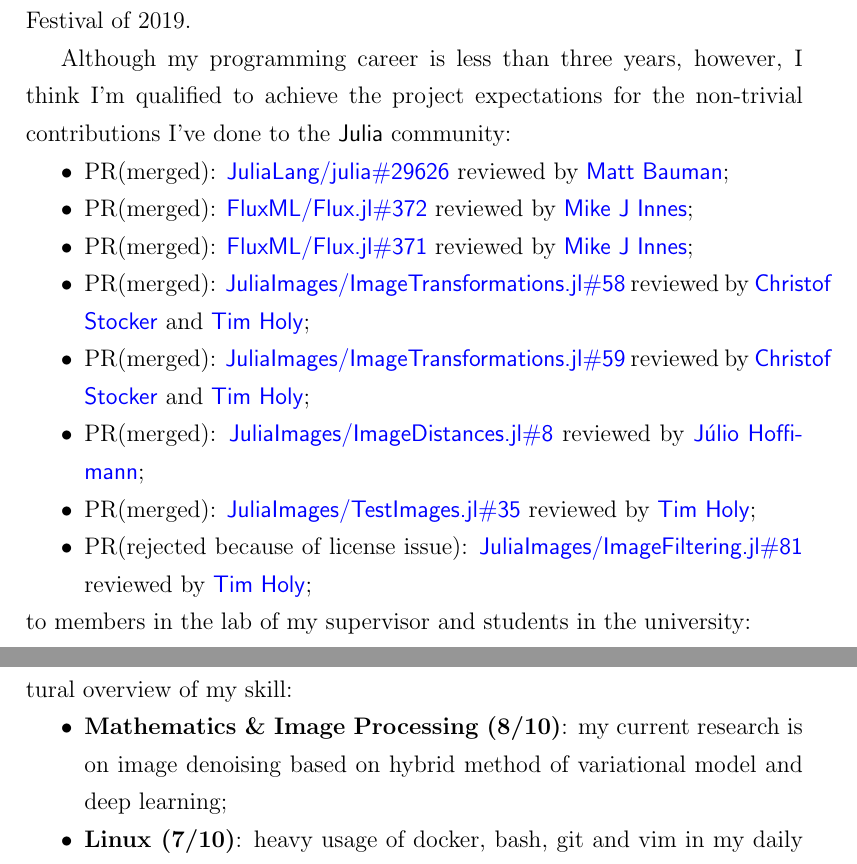
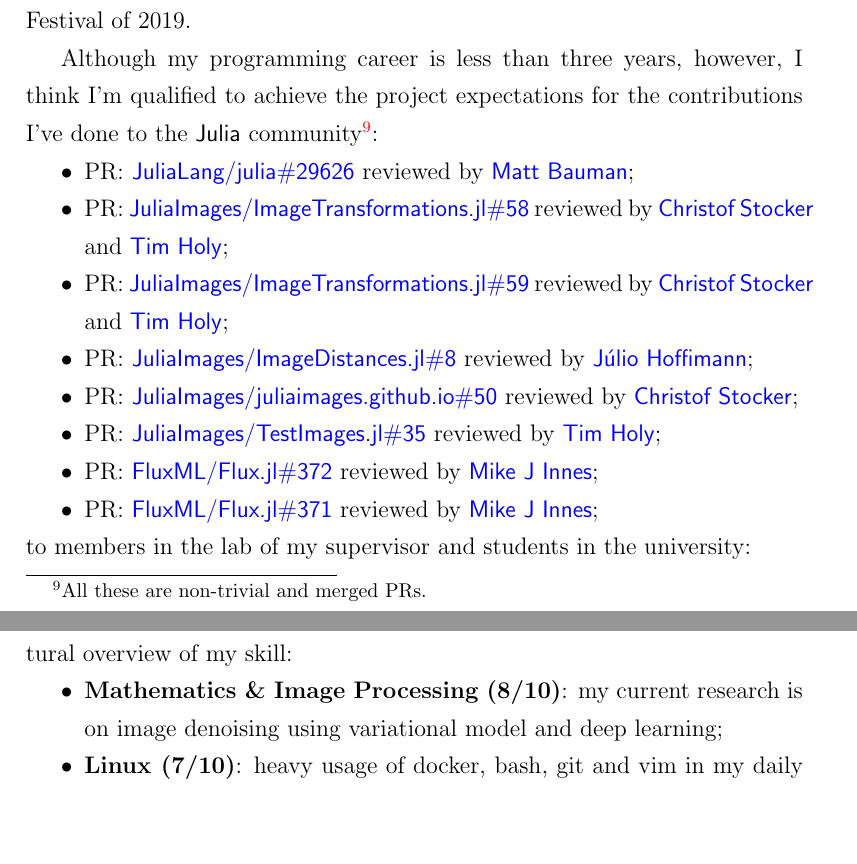
Before and after one commit to johnnychen94/GSoC2019, a LaTeX paper (Proposal/main.tex, which reads Proposal/aboutauthor.tex): two parts of pages 10 and 11 of 11, joined at a grey line, cut so that both start at the same text, the shorter picture padded with empty space. Compiled offline with pdfLaTeX.

Commit message:
add a new merged PR

```diff
--- a/Proposal/aboutauthor.tex
+++ b/Proposal/aboutauthor.tex
@@ -10,17 +10,18 @@
 
 I started to use \langmatlab to research image processing at the end of 2016, met  \langjulia after its \version{1.0} announcement, and learned \langpython during the Spring Festival of 2019. \par
 
-Although my programming career is less than three years, however, I think I'm qualified to achieve the project expectations for the non-trivial contributions I've done to the \langjulia{} community:
+Although my programming career is less than three years, however, I think I'm qualified to achieve the project expectations for the contributions I've done to the \langjulia{} community\footnote{All these are non-trivial and merged PRs.}:
 
 \begin{itemize}
-    \item PR(merged): \pullrequest{\julialang}{julia}{29626} reviewed by \mbauman;
-    \item PR(merged): \pullrequest{\fluxml}{\flux}{372} reviewed by \mikeinnes;
-    \item PR(merged): \pullrequest{\fluxml}{\flux}{371} reviewed by \mikeinnes;
-    \item PR(merged): \pullrequest{\juliaimages}{\imagetransformations}{58} reviewed by \evizero and \timholy;
-    \item PR(merged): \pullrequest{\juliaimages}{\imagetransformations}{59} reviewed by \evizero and \timholy;
-    \item PR(merged): \pullrequest{\juliaimages}{\imagedistance}{8} reviewed by \julio;
-    \item PR(merged): \pullrequest{\juliaimages}{\testimages}{35} reviewed by \timholy;
-    \item PR(rejected because of license issue): \pullrequest{\juliaimages}{\imagefiltering}{81} reviewed by \timholy;
+    \item PR: \pullrequest{\julialang}{julia}{29626} reviewed by \mbauman;
+    \item PR: \pullrequest{\juliaimages}{\imagetransformations}{58} reviewed by \evizero and \timholy;
+    \item PR: \pullrequest{\juliaimages}{\imagetransformations}{59} reviewed by \evizero and \timholy;
+    \item PR: \pullrequest{\juliaimages}{\imagedistance}{8} reviewed by \julio;
+    \item PR: \pullrequest{\juliaimages}{\imagesgithubio}{50} reviewed by \evizero;
+    \item PR: \pullrequest{\juliaimages}{\testimages}{35} reviewed by \timholy;
+    % \item PR: \pullrequest{\fluxml}{\flux}{710} reviewed by \mikeinnes;
+    \item PR: \pullrequest{\fluxml}{\flux}{372} reviewed by \mikeinnes;
+    \item PR: \pullrequest{\fluxml}{\flux}{371} reviewed by \mikeinnes;
 \end{itemize}
 to members in the lab of my supervisor and students in the university:
 \begin{itemize}
@@ -32,7 +33,7 @@
 
 The following is an informal self-evaluation to let you have a more structural overview of my skill:
 \begin{itemize}
-    \item \textbf{Mathematics \& Image Processing (8/10)}: my current research is on image denoising based on hybrid method of variational model and deep learning;
+    \item \textbf{Mathematics \& Image Processing (8/10)}: my current research is on image denoising using variational model and deep learning;
     \item \textbf{Linux (7/10)}: heavy usage of docker, bash, git and vim in my daily work to maintain the servers;
     \item \textbf{Matlab (8/10)}: the only programming language used throughout my early-stage of research;
     \item \textbf{Julia (7/10)}: fully understand and stick to the philosophy of \langjulia, but lack of real project experience;
```
Also changed, not shown: Proposal/main.pdf.
